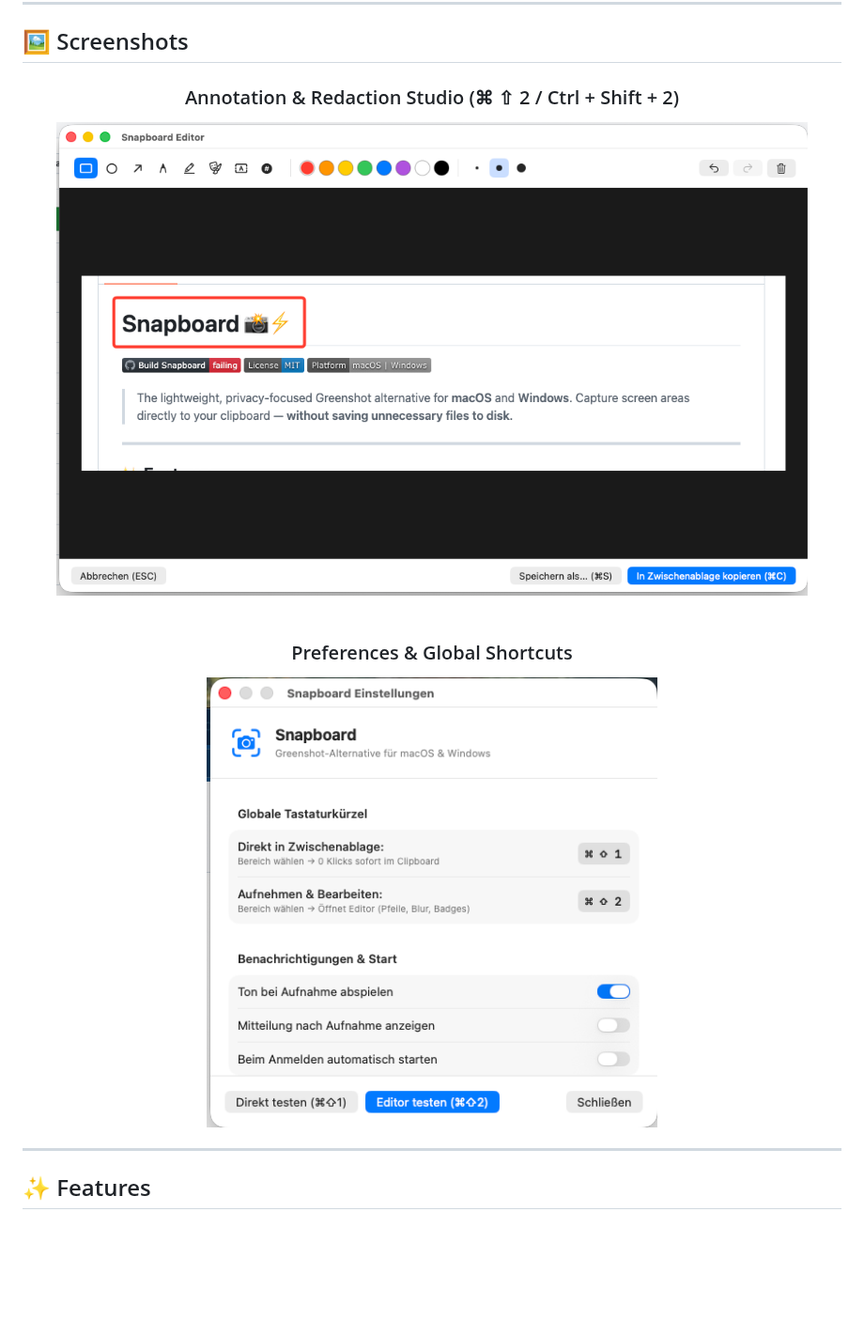
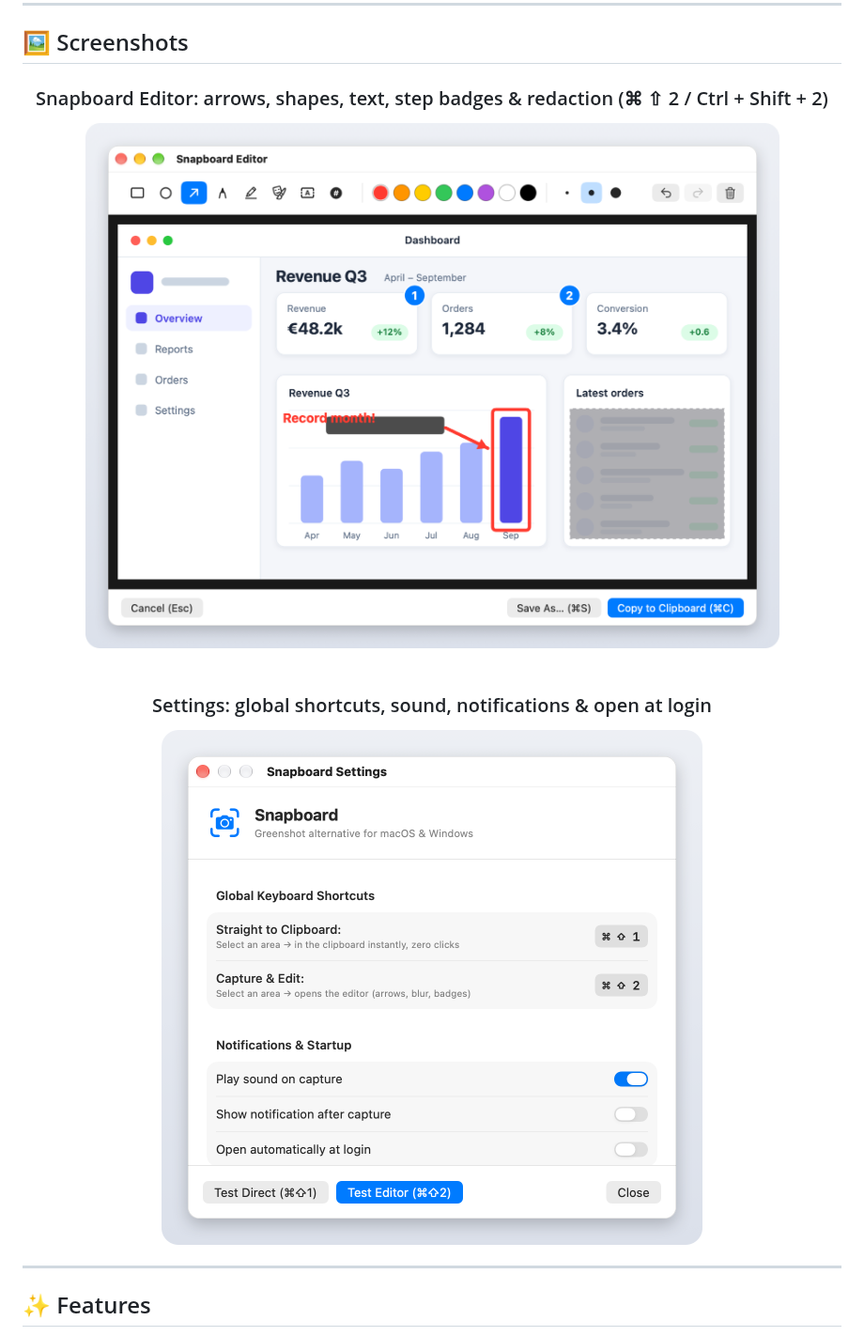
Before and after one commit to leonatwork/snapboard, a Markdown page: README.md, the part around the change. Shown at 94% size. Rendered like a GitHub page; pictures changed too: docs/screenshots/editor.png, docs/screenshots/settings.png; blank space fills up the shorter version.

```diff
--- a/README.md
+++ b/README.md
@@ -44,11 +44,11 @@ You can download Snapboard straight from GitHub and use it without touching a te
 ## 🖼️ Screenshots
 
 <div align="center">
-  <h3>Annotation & Redaction Studio (⌘ ⇧ 2 / Ctrl + Shift + 2)</h3>
-  <img src="docs/screenshots/editor.png" alt="Snapboard Editor" width="800" />
+  <h3>Snapboard Editor: arrows, shapes, text, step badges & redaction (⌘ ⇧ 2 / Ctrl + Shift + 2)</h3>
+  <img src="docs/screenshots/editor.png" alt="Snapboard Editor with an arrow, a rectangle, a text label, step badges and a redacted area on a demo dashboard" width="800" />
   <br /><br />
-  <h3>Preferences & Global Shortcuts</h3>
-  <img src="docs/screenshots/settings.png" alt="Snapboard Settings" width="480" />
+  <h3>Settings: global shortcuts, sound, notifications & open at login</h3>
+  <img src="docs/screenshots/settings.png" alt="Snapboard Settings with the global keyboard shortcuts and the notification and startup options" width="576" />
 </div>
 
 ---
```
Also changed, not shown: CONTRIBUTING.md (+11 -0 lines), README.de.md (+4 -4 lines), docs/screenshots/editor.de.png (added), docs/screenshots/settings.de.png (added), 3 other files.
